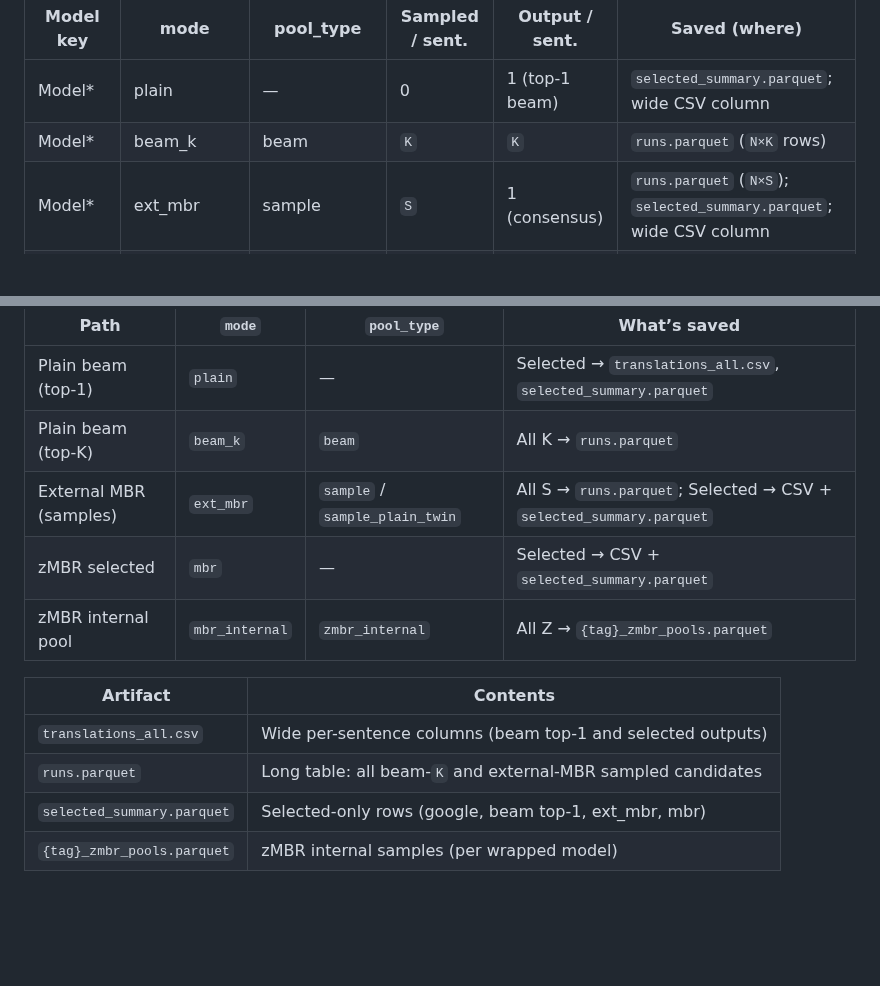
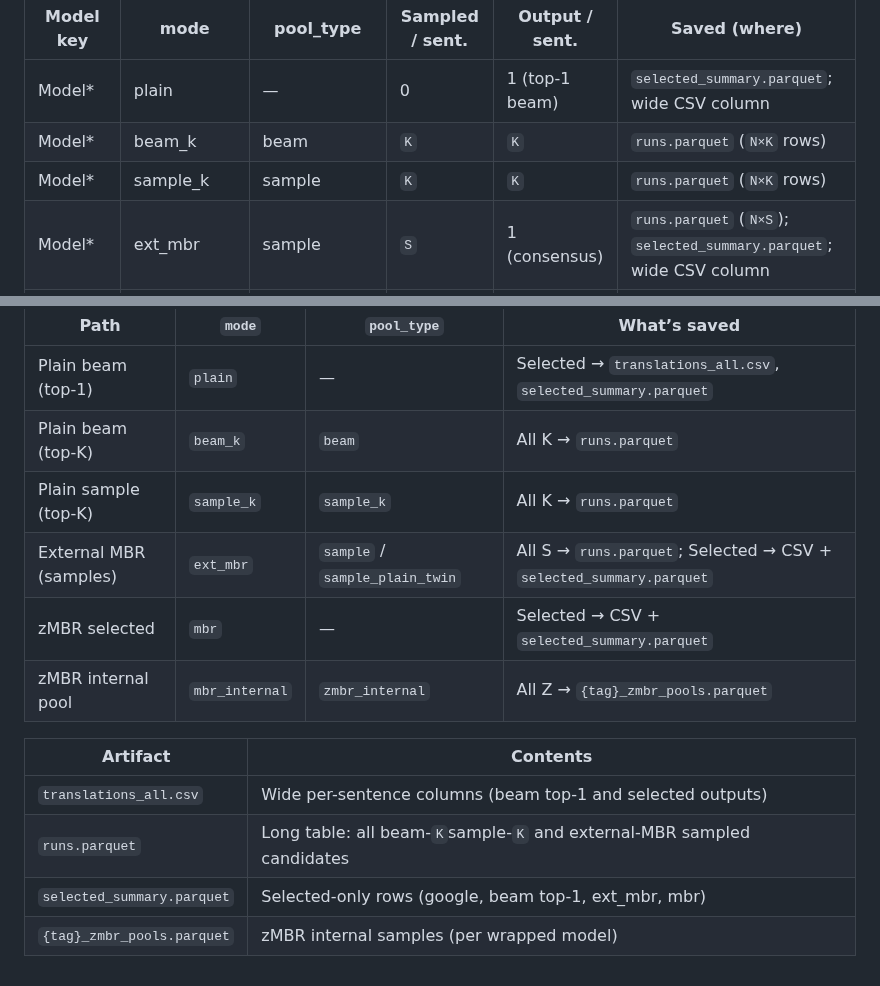
Before and after one commit to nirankusha/DxD_NMT, a Markdown page: README.md, 2 parts joined by grey strips. GitHub-like rendering; blank space fills up the shorter version.

```diff
--- a/README.md
+++ b/README.md
@@ -7,6 +7,7 @@ Outputs:
 | --------------- | ------------- | -------------- | ------------------- | ------------------ | --------------------------------------------------------------------|
 | Model*          | plain         |              — |                   0 |     1 (top-1 beam) | `selected_summary.parquet`; wide CSV column                         |
 | Model*          | beam\_k       |           beam |                 `K` |                `K` | `runs.parquet` (`N×K` rows)                                         |
+| Model*          | sample\_k     |         sample |                 `K` |                `K` | `runs.parquet` (`N×K` rows)                                         |
 | Model*          |ext\_mbr       |         sample |                 `S` |      1 (consensus) | `runs.parquet` (`N×S`); `selected_summary.parquet`; wide CSV column |
 | Model*          | mbr           |              — |                 `Z` |      1 (zMBR pick) | `selected_summary.parquet`; wide CSV column                         |
 | Model*          | mbr\_internal | zmbr\_internal |                 `Z` |                `Z` | `{tag}_zmbr_pools.parquet` (`N×Z`)                                  |
@@ -18,14 +19,15 @@ Outputs:
 | ---------------------- | -------------- | ------------------------------ | ------------------------------------------------------------------- |
 | Plain beam (top-1)     | `plain`        | —                              | Selected → `translations_all.csv`, `selected_summary.parquet`       |
 | Plain beam (top-K)     | `beam_k`       | `beam`                         | All K → `runs.parquet`                                              |
+| Plain sample (top-K)   | `sample_k`     | `sample_k`                     | All K → `runs.parquet`                                              |
 | External MBR (samples) | `ext_mbr`      | `sample` / `sample_plain_twin` | All S → `runs.parquet`; Selected → CSV + `selected_summary.parquet` |
 | zMBR selected          | `mbr`          | —                              | Selected → CSV + `selected_summary.parquet`                         |
 | zMBR internal pool     | `mbr_internal` | `zmbr_internal`                | All Z → `{tag}_zmbr_pools.parquet`                                  |
 
 
-| **Artifact**               | **Contents**                                                 |
-| -------------------------- | ------------------------------------------------------------ |
-| `translations_all.csv`     | Wide per-sentence columns (beam top-1 and selected outputs)  |
-| `runs.parquet`             | Long table: all beam-`K` and external-MBR sampled candidates |
-| `selected_summary.parquet` | Selected-only rows (google, beam top-1, ext\_mbr, mbr)       |
-| `{tag}_zmbr_pools.parquet` | zMBR internal samples (per wrapped model)                    |
+| **Artifact**               | **Contents**                                                           |
+| -------------------------- | ---------------------------------------------------------------------- |
+| `translations_all.csv`     | Wide per-sentence columns (beam top-1 and selected outputs)            |
+| `runs.parquet`             | Long table: all beam-`K`sample-`K` and external-MBR sampled candidates |
+| `selected_summary.parquet` | Selected-only rows (google, beam top-1, ext\_mbr, mbr)                 |
+| `{tag}_zmbr_pools.parquet` | zMBR internal samples (per wrapped model)                              |
```
